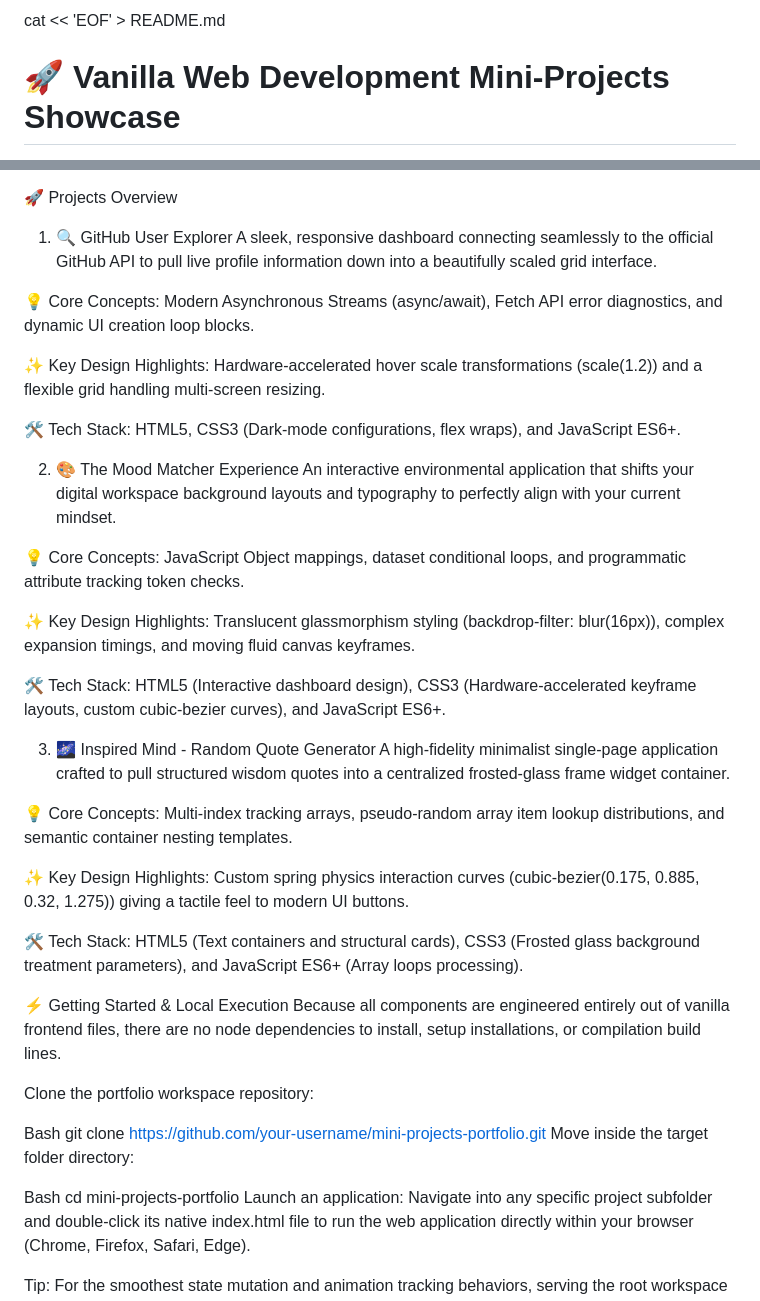
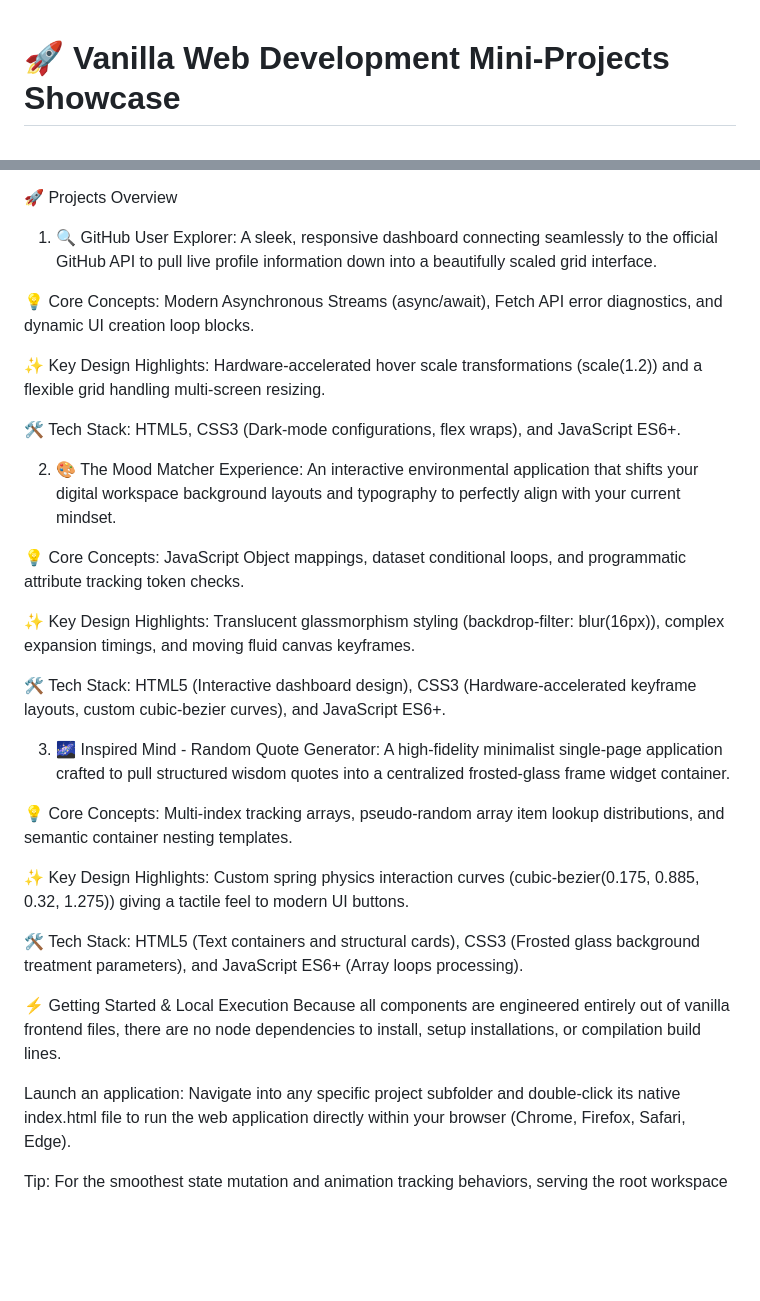
Before and after one commit to Shambhavi25-vit/Vanilla-Web-Showcase, a Markdown page: README.md, 2 parts joined by grey strips. Rendered like a GitHub page; blank space fills up the shorter version.

```diff
--- a/README.md
+++ b/README.md
@@ -1,4 +1,3 @@
-cat << 'EOF' > README.md
 # 🚀 Vanilla Web Development Mini-Projects Showcase
 
 Welcome to my mini-projects showcase! This repository is a curated collection of lightweight frontend web applications built entirely using native web standards: standard semantic **HTML5**, **CSS3** layouts, and pure modern **JavaScript (ES6+)**.
@@ -27,8 +26,8 @@ mini-projects-portfolio/
     └── first.js
 
 🚀 Projects Overview
-1. 🔍 GitHub User Explorer
-A sleek, responsive dashboard connecting seamlessly to the official GitHub API to pull live profile information down into a beautifully scaled grid interface.
+
+1. 🔍 GitHub User Explorer: A sleek, responsive dashboard connecting seamlessly to the official GitHub API to pull live profile information down into a beautifully scaled grid interface.
 
 💡 Core Concepts: Modern Asynchronous Streams (async/await), Fetch API error diagnostics, and dynamic UI creation loop blocks.
 
@@ -36,8 +35,7 @@ A sleek, responsive dashboard connecting seamlessly to the official GitHub API t
 
 🛠️ Tech Stack: HTML5, CSS3 (Dark-mode configurations, flex wraps), and JavaScript ES6+.
 
-2. 🎨 The Mood Matcher Experience
-An interactive environmental application that shifts your digital workspace background layouts and typography to perfectly align with your current mindset.
+2. 🎨 The Mood Matcher Experience: An interactive environmental application that shifts your digital workspace background layouts and typography to perfectly align with your current mindset.
 
 💡 Core Concepts: JavaScript Object mappings, dataset conditional loops, and programmatic attribute tracking token checks.
 
@@ -45,8 +43,7 @@ An interactive environmental application that shifts your digital workspace back
 
 🛠️ Tech Stack: HTML5 (Interactive dashboard design), CSS3 (Hardware-accelerated keyframe layouts, custom cubic-bezier curves), and JavaScript ES6+.
 
-3. 🌌 Inspired Mind - Random Quote Generator
-A high-fidelity minimalist single-page application crafted to pull structured wisdom quotes into a centralized frosted-glass frame widget container.
+3. 🌌 Inspired Mind - Random Quote Generator: A high-fidelity minimalist single-page application crafted to pull structured wisdom quotes into a centralized frosted-glass frame widget container.
 
 💡 Core Concepts: Multi-index tracking arrays, pseudo-random array item lookup distributions, and semantic container nesting templates.
 
@@ -57,14 +54,6 @@ A high-fidelity minimalist single-page application crafted to pull structured wi
 ⚡ Getting Started & Local Execution
 Because all components are engineered entirely out of vanilla frontend files, there are no node dependencies to install, setup installations, or compilation build lines.
 
-Clone the portfolio workspace repository:
-
-Bash
-git clone [https://github.com/your-username/mini-projects-portfolio.git](https://github.com/your-username/mini-projects-portfolio.git)
-Move inside the target folder directory:
-
-Bash
-cd mini-projects-portfolio
 Launch an application:
 Navigate into any specific project subfolder and double-click its native index.html file to run the web application directly within your browser (Chrome, Firefox, Safari, Edge).
 
```
